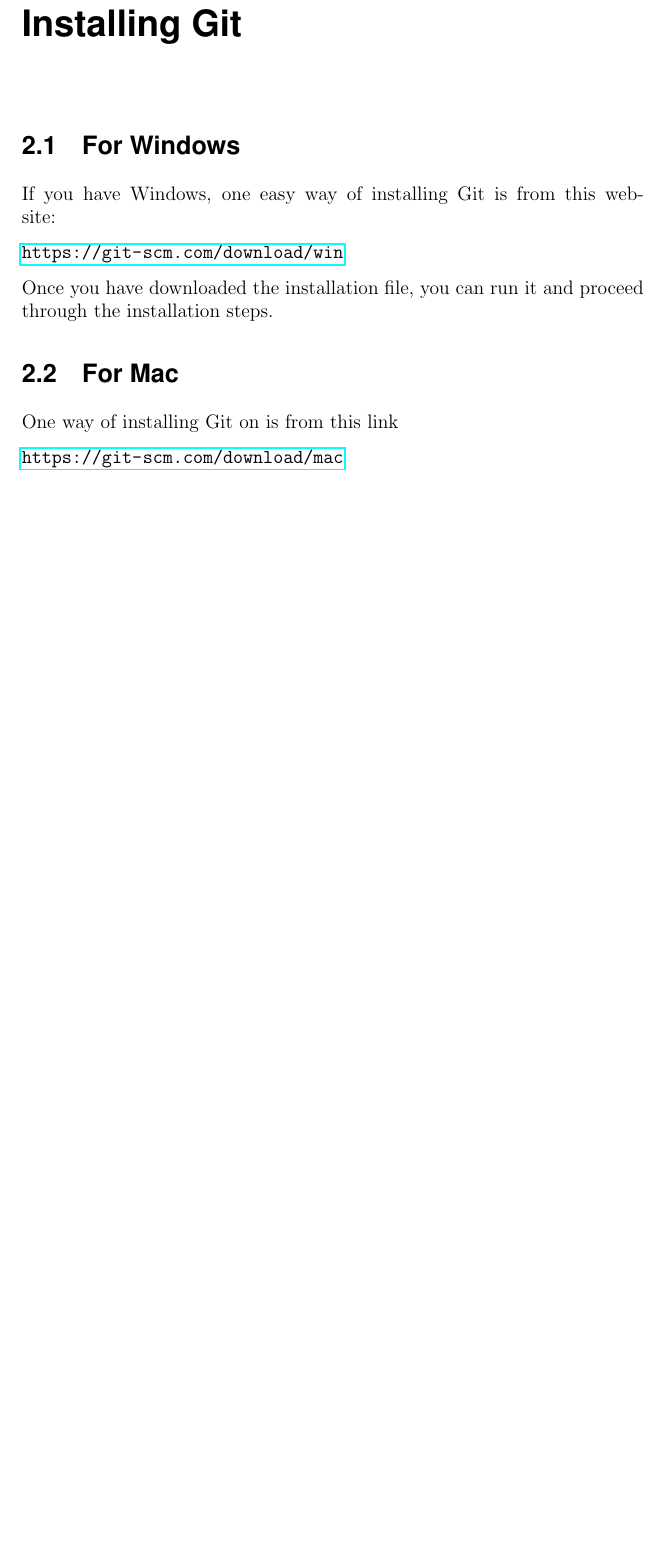
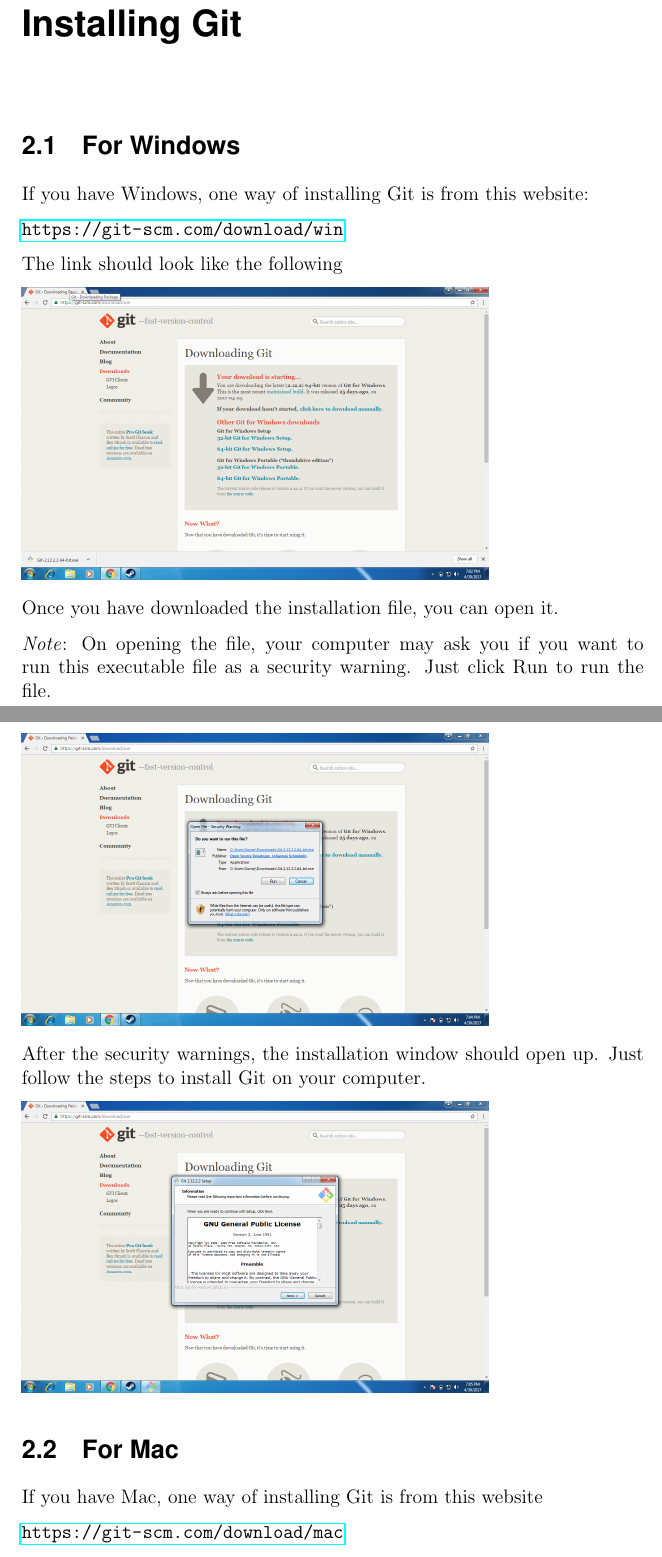
Before and after one commit to evanbergeron/wfp-p4, a LaTeX document (tex/P4.tex): part of page 6 of 25 before the commit and two parts of pages 6 and 7 of 28 after it, the two joined at a grey line, cut so that both start at the same text, the shorter picture padded with empty space. Compiled offline with pdfLaTeX.

Commit message:
Updated installation instructions, now include screenshots

```diff
--- a/tex/P4.tex
+++ b/tex/P4.tex
@@ -85,16 +85,28 @@
 \chapter{Installing Git}
 
 \section{For Windows}
-If you have Windows, one easy way of installing Git is from this website:
+If you have Windows, one way of installing Git is from this website:
 
 \url{https://git-scm.com/download/win}
 
+The link should look like the following
+
+\includegraphics[width=0.75\textwidth]{windows-download}
+
 \noindent
-Once you have downloaded the installation file, you can run it and proceed through the installation steps.
+Once you have downloaded the installation file, you can open it.
+
+\textit{Note}: On opening the file, your computer may ask you if you want to run this executable file as a security warning. Just click Run to run the file.
+
+\includegraphics[width=0.75\textwidth]{security}
+
+After the security warnings, the installation window should open up. Just follow the steps to install Git on your computer.
+
+\includegraphics[width=0.75\textwidth]{windows-install}
 
 \section{For Mac}
 
-One way of installing Git on is from this link
+If you have Mac, one way of installing Git is from this website
 
 \url{https://git-scm.com/download/mac}
 
```
Also changed, not shown: tex/P4.pdf, tex/git-mac-disk.png (added), tex/git-mac-pkg.png (added), tex/git-mac.png (added), tex/security.png (added), tex/windows-download.png (added), tex/windows-install.png (added), tex/P4.tex (11 more changed lines).
